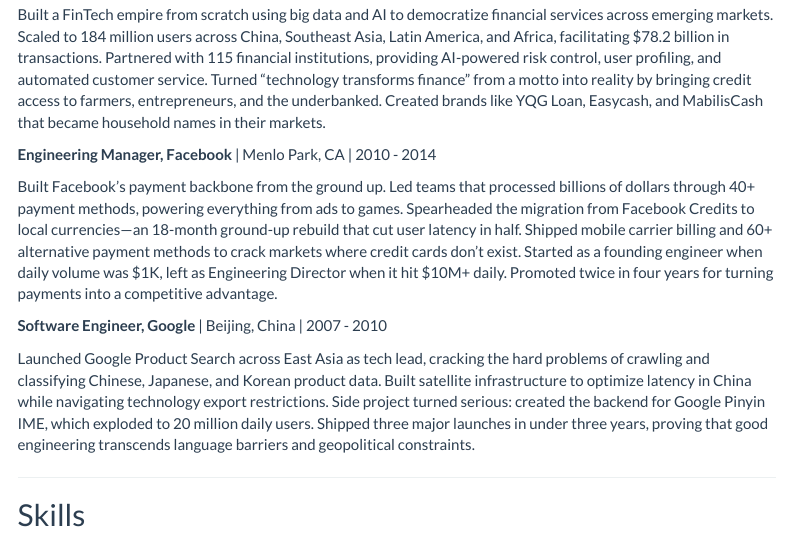
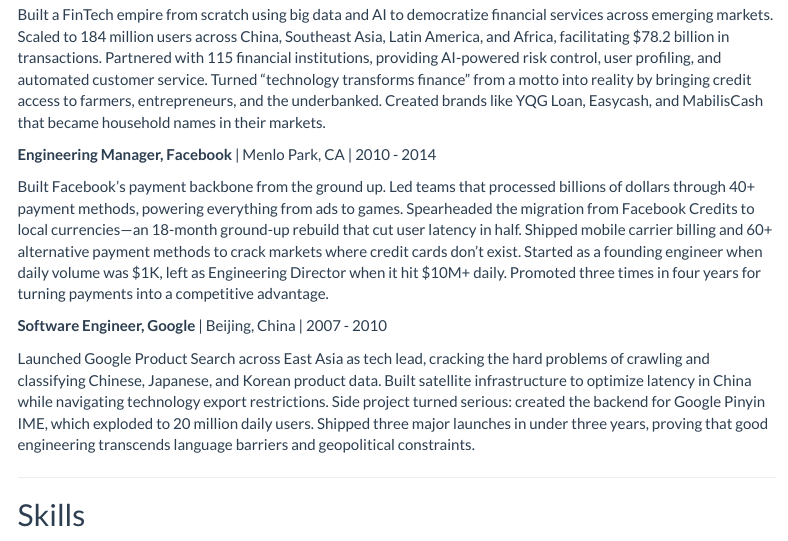
Before and after one commit to liuyongyan/liuyongyan.github.io, an R Markdown document (resume.Rmd): the page in a window 1100 px wide, from 440 px down. The pictures show the output file resume.html that the author committed with the source, opened offline; library style sheets and scripts come from the installed R packages; menus at the side of the page are left out.

Commit message:
A small fix on the resume

```diff
--- a/resume.Rmd
+++ b/resume.Rmd
@@ -24,7 +24,7 @@
 
 **Engineering Manager, Facebook** | Menlo Park, CA | 2010 - 2014
 
-Built Facebook's payment backbone from the ground up. Led teams that processed billions of dollars through 40+ payment methods, powering everything from ads to games. Spearheaded the migration from Facebook Credits to local currencies—an 18-month ground-up rebuild that cut user latency in half. Shipped mobile carrier billing and 60+ alternative payment methods to crack markets where credit cards don't exist. Started as a founding engineer when daily volume was $1K, left as Engineering Director when it hit $10M+ daily. Promoted twice in four years for turning payments into a competitive advantage.
+Built Facebook's payment backbone from the ground up. Led teams that processed billions of dollars through 40+ payment methods, powering everything from ads to games. Spearheaded the migration from Facebook Credits to local currencies—an 18-month ground-up rebuild that cut user latency in half. Shipped mobile carrier billing and 60+ alternative payment methods to crack markets where credit cards don't exist. Started as a founding engineer when daily volume was $1K, left as Engineering Director when it hit $10M+ daily. Promoted three times in four years for turning payments into a competitive advantage.
 
 **Software Engineer, Google** | Beijing, China | 2007 - 2010
 
```
Also changed, not shown: resume.html.
